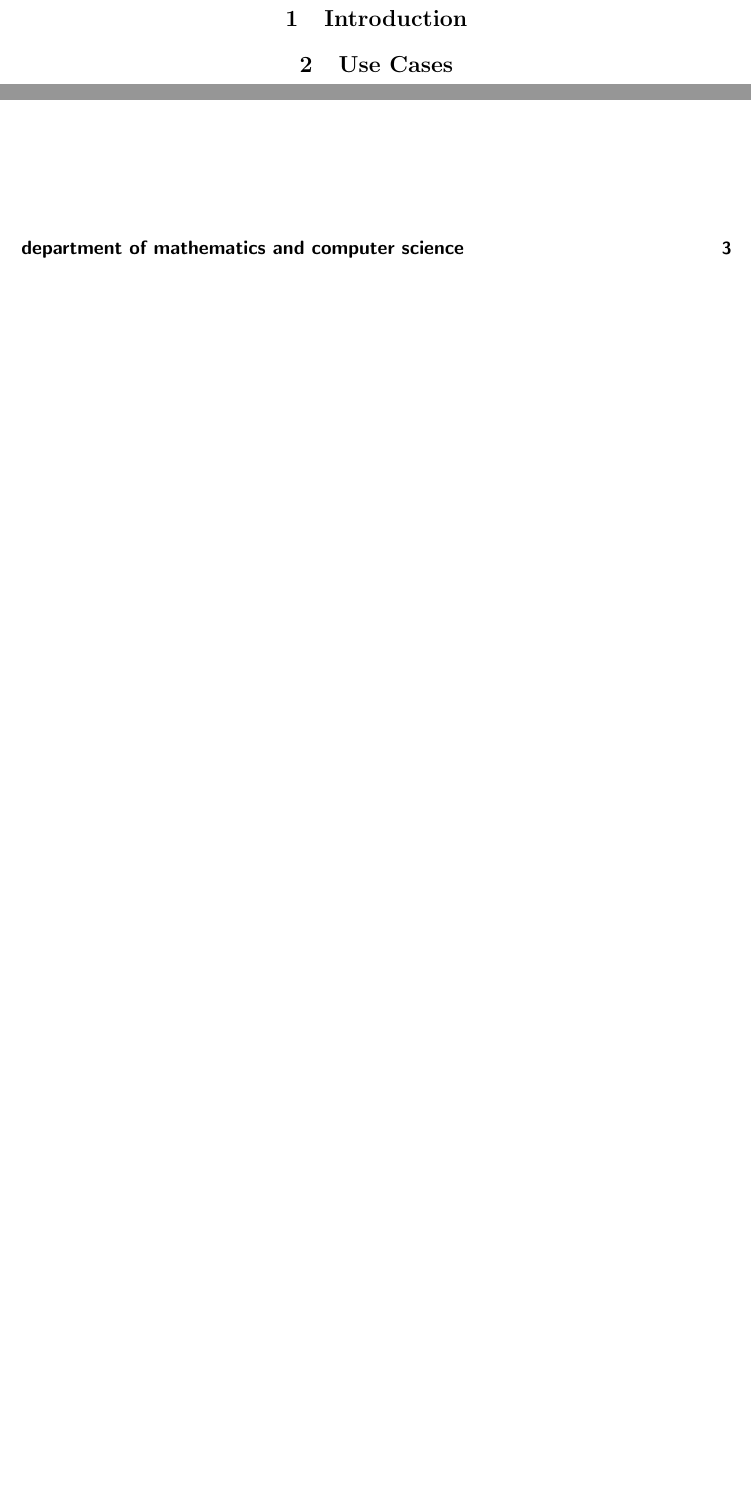
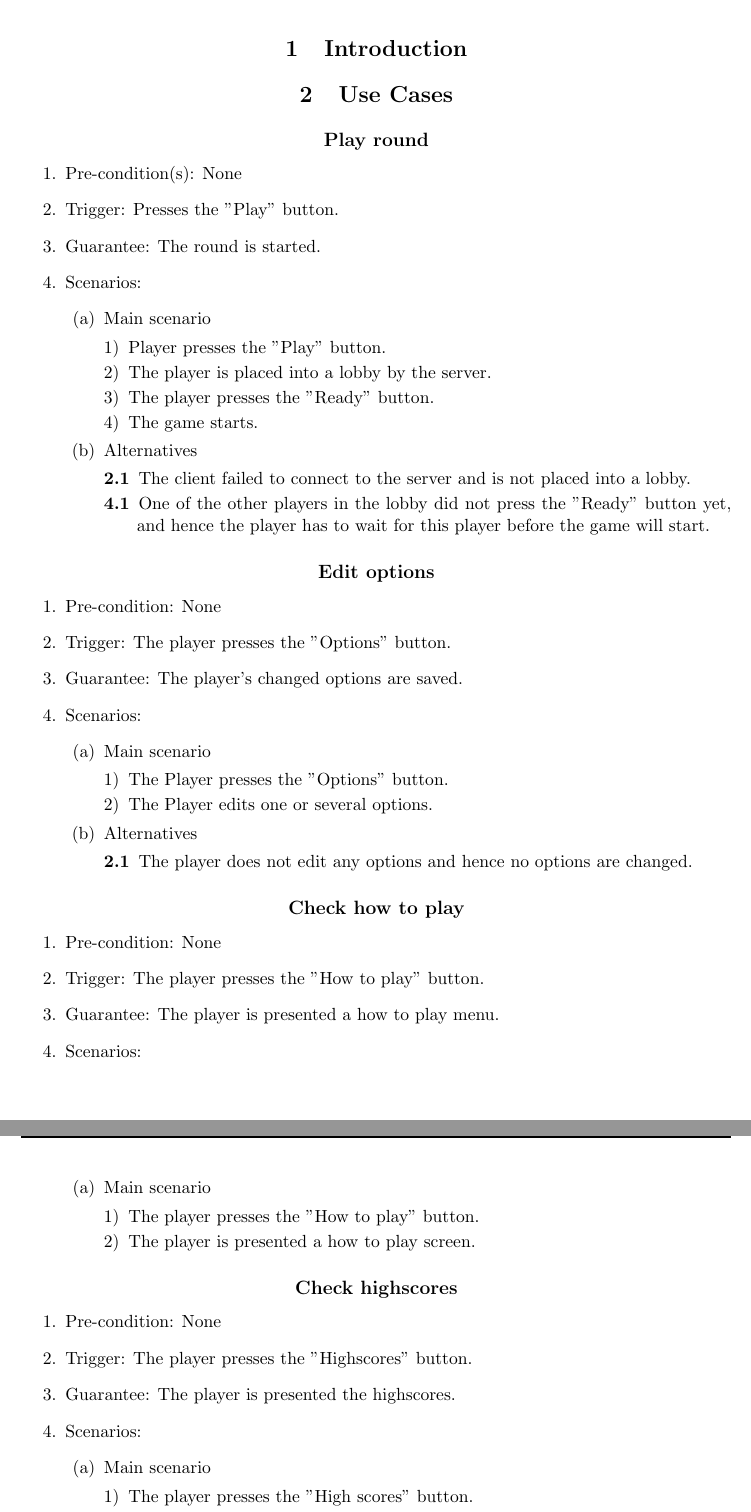
Before and after one commit to francoisvdv/PungSeon, a LaTeX problem sheet (Assignments/Assignment 2/Specification/Specification.tex): two parts of page 3 of 3 before the commit and two parts of pages 3 and 4 of 6 after it, joined at a grey line, cut so that both start at the same text, the shorter picture padded with empty space. Compiled offline with pdfLaTeX.

```diff
--- a/Assignments/Assignment 2/Specification/Specification.tex
+++ b/Assignments/Assignment 2/Specification/Specification.tex
@@ -16,7 +16,7 @@
 \fancypagestyle{plain}{%
 \fancyhf{}
 \fancyhead[LO,RE]{\sffamily\bfseries\large Technische Universiteit Eindhoven}
-\fancyhead[RO,LE]{\sffamily\bfseries\large 2IW05 Software Specification}
+\fancyhead[RO,LE]{\sffamily\bfseries\large 2IO23 DBL Specification and Game}
 \fancyfoot[LO,RE]{\sffamily\bfseries\large department of mathematics and computer science}
 \fancyfoot[RO,LE]{\sffamily\bfseries\thepage}
 \renewcommand{\headrulewidth}{0pt}
@@ -26,7 +26,7 @@
 \pagestyle{fancy}
 \fancyhf{}
 \fancyhead[RO,LE]{\sffamily\bfseries\large Technische Universiteit Eindhoven}
-\fancyhead[LO,RE]{\sffamily\bfseries\large 2IW05 Software Specification}
+\fancyhead[LO,RE]{\sffamily\bfseries\large 2IO23 DBL Specification and Game}
 \fancyfoot[LO,RE]{\sffamily\bfseries\large department of mathematics and computer science}
 \fancyfoot[RO,LE]{\sffamily\bfseries\thepage}
 \renewcommand{\headrulewidth}{1pt}
@@ -92,4 +92,67 @@
 \newpage
 \section{Introduction}
 \section{Use Cases}
-
+\subsection*{Play round}
+\begin{enumerate}
+\item Pre-condition(s): None
+\item Trigger: Presses the "Play" button.
+\item Guarantee: The round is started.
+\item Scenarios:
+	\begin{enumerate}
+	\item Main scenario
+		\begin{enumerate}[1)]
+		\item Player presses the "Play" button.
+		\item The player is placed into a lobby by the server.
+		\item The player presses the "Ready" button.
+		\item The game starts.
+		\end{enumerate}
+	\item Alternatives
+		\begin{description}
+		\item[2.1] The client failed to connect to the server and is 			not placed into a lobby.
+		\item[4.1] One of the other players in the lobby did not press 			the "Ready" button yet, and hence the player has to wait for 			this player before the game will start.
+		\end{description}
+	\end{enumerate}
+\end{enumerate}
+\subsection*{Edit options}
+\begin{enumerate}
+\item Pre-condition: None
+\item Trigger: The player presses the "Options" button.
+\item Guarantee: The player's changed options are saved.
+\item Scenarios:
+	\begin{enumerate}
+	\item Main scenario
+		\begin{enumerate}[1)]
+		\item The Player presses the "Options" button.
+		\item The Player edits one or several options.
+		\end{enumerate}
+	\item Alternatives
+		\begin{description}
+		\item[2.1] The player does not edit any options and hence no 			options are changed.
+		\end{description}
+	\end{enumerate}
+\end{enumerate}
+\subsection*{Check how to play}
+\begin{enumerate}
+\item Pre-condition: None
+\item Trigger: The player presses the "How to play" button.
+\item Guarantee: The player is presented a how to play menu.
+\item Scenarios:
+	\begin{enumerate}
+	\item Main scenario
+		\begin{enumerate}[1)]
+		\item The player presses the "How to play" button.
+		\item The player is presented a how to play screen.
+		\end{enumerate}
+	\end{enumerate}
+\end{enumerate}
+\subsection*{Check highscores}
+\begin{enumerate}
+\item Pre-condition: None
+\item Trigger: The player presses the "Highscores" button.
+\item Guarantee: The player is presented the highscores.
+\item Scenarios:
+	\begin{enumerate}
+	\item Main scenario
+		\begin{enumerate}[1)]
+		\item The player presses the "High scores" button.
+		\item The client presents a high scores screen to the player.
@@ -95,0 +200 @@
+\item Trigger:
```
Also changed, not shown: Assignments/Assignment 2/Specification/Specification.pdf, Assignments/Assignment 2/Specification/Specification.tex (109 more changed lines), 1 other file.
